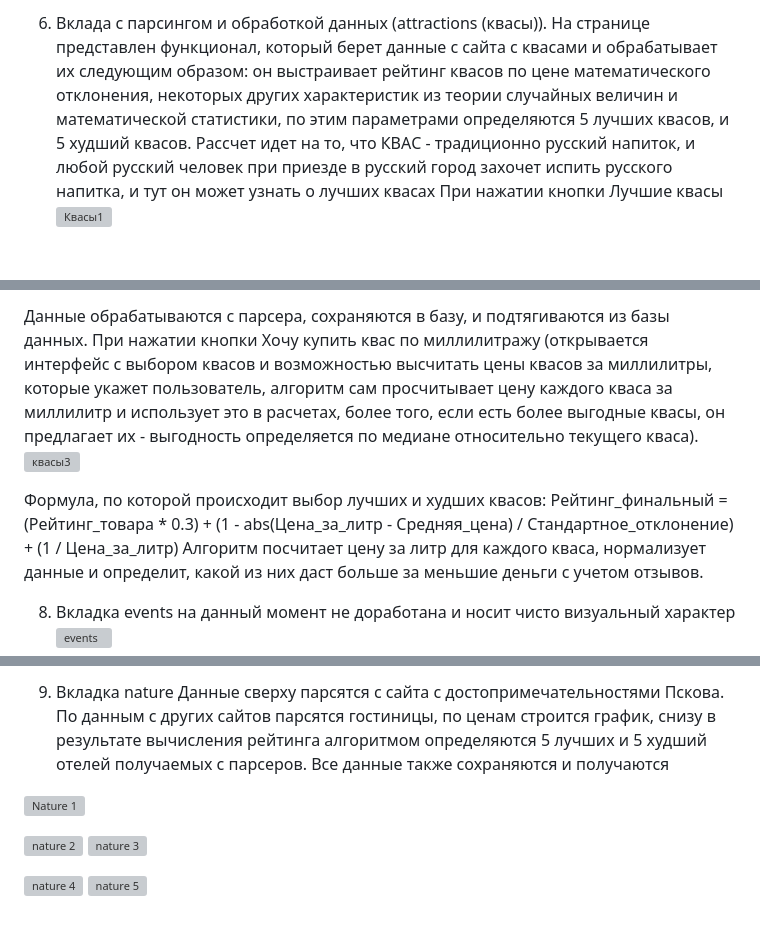
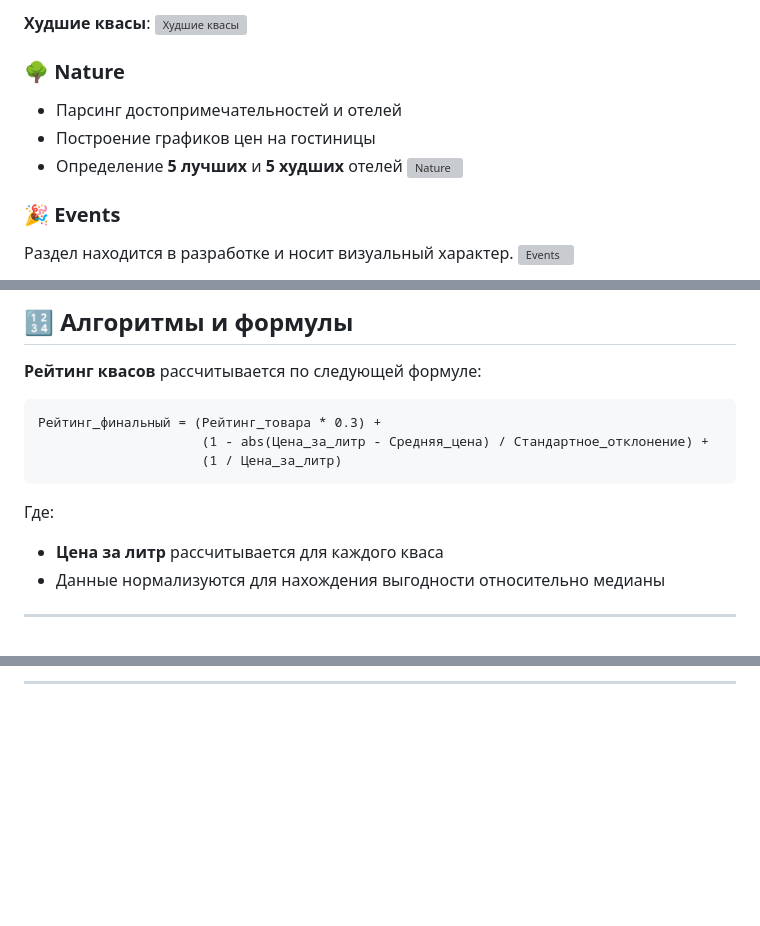
Before and after one commit to dragunovviktor/ParsForMfti, a Markdown page: README.md, 3 parts joined by grey strips. GitHub-like rendering; blank space fills up the shorter version; grey boxes are pictures that could not be loaded.

````diff
--- a/README.md
+++ b/README.md
@@ -15,8 +77,14 @@
 
-6) Вклада с парсингом и обработкой данных (attractions (квасы)).
-На странице представлен функционал, который берет данные с сайта с квасами и обрабатывает их следующим образом: он выстраивает рейтинг квасов по цене математического отклонения, некоторых других характеристик из теории случайных величин и математической статистики, по этим параметрами определяются 5 лучших квасов, и 5 худший квасов. Рассчет идет на то, что КВАС - традиционно русский напиток, и любой русский человек при приезде в русский город захочет испить русского напитка, и тут он может узнать о лучших квасах
-При нажатии кнопки Лучшие квасы
-![Квасы1](https://github.com/user-attachments/assets/29a39e3e-3fa1-40de-80c9-c66eba24e50f)
+**Худшие квасы**:
+![Худшие квасы](https://github.com/user-attachments/assets/005342e3-d2ef-4464-963f-78a86238e730)
 
+### 🌳 Nature
+- Парсинг достопримечательностей и отелей
+- Построение графиков цен на гостиницы
+- Определение **5 лучших** и **5 худших** отелей
+![Nature](https://github.com/user-attachments/assets/b65f6c8d-8494-48da-ba4f-ad6170755f6c)
 
+### 🎉 Events
+Раздел находится в разработке и носит визуальный характер.
+![Events](https://github.com/user-attachments/assets/84efde46-5bd2-4fef-aaf5-04af4e428934)
 
@@ -25,13 +92,16 @@
 
-Данные обрабатываются с парсера, сохраняются в базу, и подтягиваются из базы данных.
-При нажатии кнопки Хочу купить квас по миллилитражу (открывается интерфейс с выбором квасов и возможностью высчитать цены квасов за миллилитры, которые укажет пользователь, алгоритм сам просчитывает цену каждого кваса за миллилитр и использует это в расчетах, более того, если есть более выгодные квасы, он предлагает их - выгодность определяется по медиане относительно текущего кваса).
-![квасы3](https://github.com/user-attachments/assets/d60d996f-a00a-46f6-99ab-1b7f87d91c35)
+## 🔢 Алгоритмы и формулы
+**Рейтинг квасов** рассчитывается по следующей формуле:
 
+```
+Рейтинг_финальный = (Рейтинг_товара * 0.3) +
+                     (1 - abs(Цена_за_литр - Средняя_цена) / Стандартное_отклонение) +
+                     (1 / Цена_за_литр)
+```
 
-Формула, по которой происходит выбор лучших и худших квасов:
-Рейтинг_финальный = (Рейтинг_товара * 0.3) + (1 - abs(Цена_за_литр - Средняя_цена) / Стандартное_отклонение) + (1 / Цена_за_литр)
-Алгоритм посчитает цену за литр для каждого кваса, нормализует данные и определит, какой из них даст больше за меньшие деньги с учетом отзывов.
+Где:
+- **Цена за литр** рассчитывается для каждого кваса
+- Данные нормализуются для нахождения выгодности относительно медианы
 
-8) Вкладка events на данный момент не доработана и носит чисто визуальный характер
-![events](https://github.com/user-attachments/assets/84efde46-5bd2-4fef-aaf5-04af4e428934)
+---
 
@@ -38,12 +117,2 @@
 
-10) Вкладка nature
-Данные сверху парсятся с сайта с достопримечательностями Пскова.
-По данным с других сайтов парсятся гостиницы, по ценам строится график, снизу в результате вычисления рейтинга алгоритмом определяются 5 лучших и 5 худший отелей получаемых с парсеров. Все данные также сохраняются и получаются
-
-![Nature 1](https://github.com/user-attachments/assets/b65f6c8d-8494-48da-ba4f-ad6170755f6c)
-
-![nature 2](https://github.com/user-attachments/assets/16608f53-2291-44c3-a6da-40ddf3720cca)
-![nature 3](https://github.com/user-attachments/assets/3ef68fb6-a93b-49fa-8ed2-e7037ea86040)
-
-![nature 4](https://github.com/user-attachments/assets/ac09cec3-22b0-409a-abd0-7b8d653cc234)
-![nature 5](https://github.com/user-attachments/assets/75d7eb53-174d-4622-a62e-ec29b34c6075)
+---
````
Also changed, not shown: other parts of README.md (+81 -11 lines).
